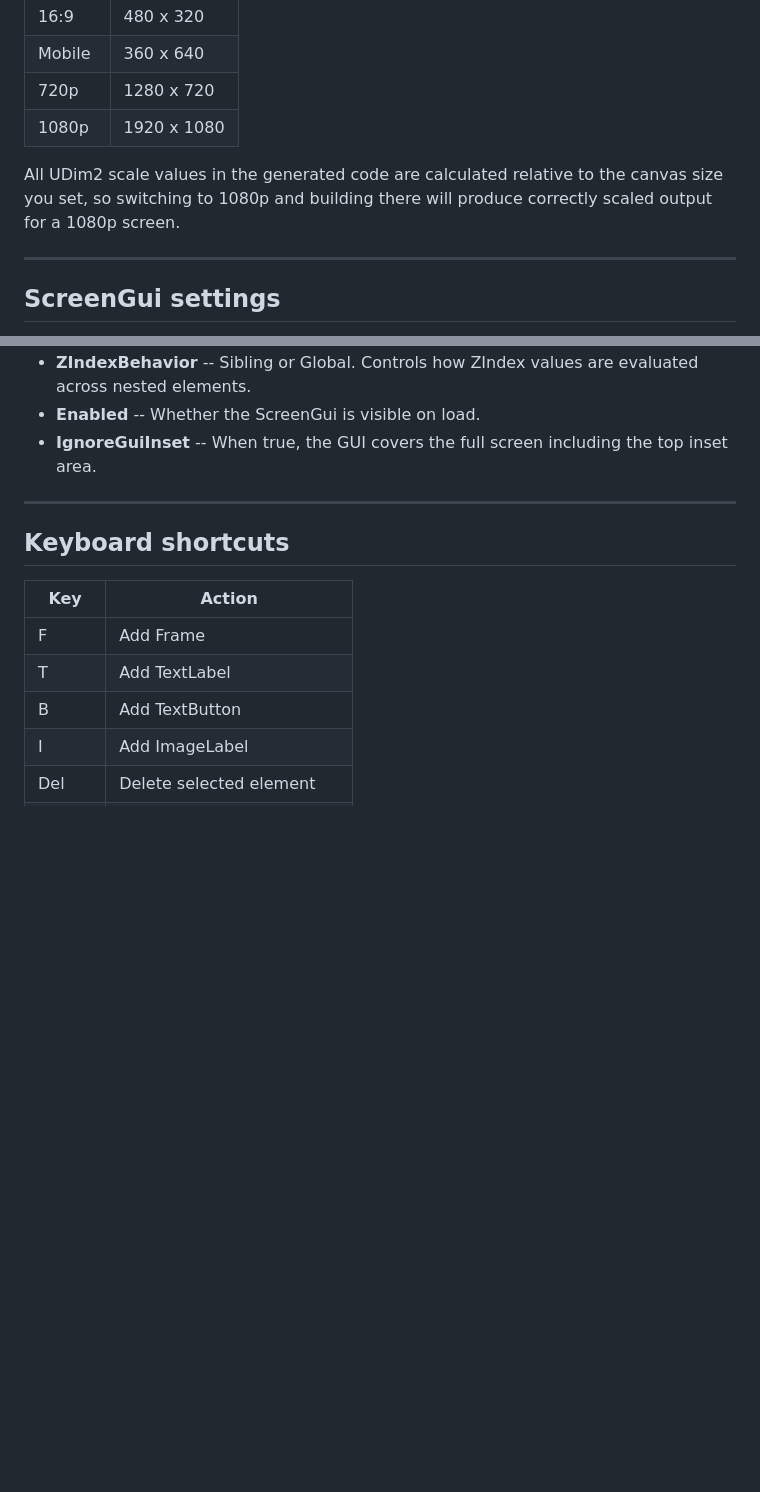
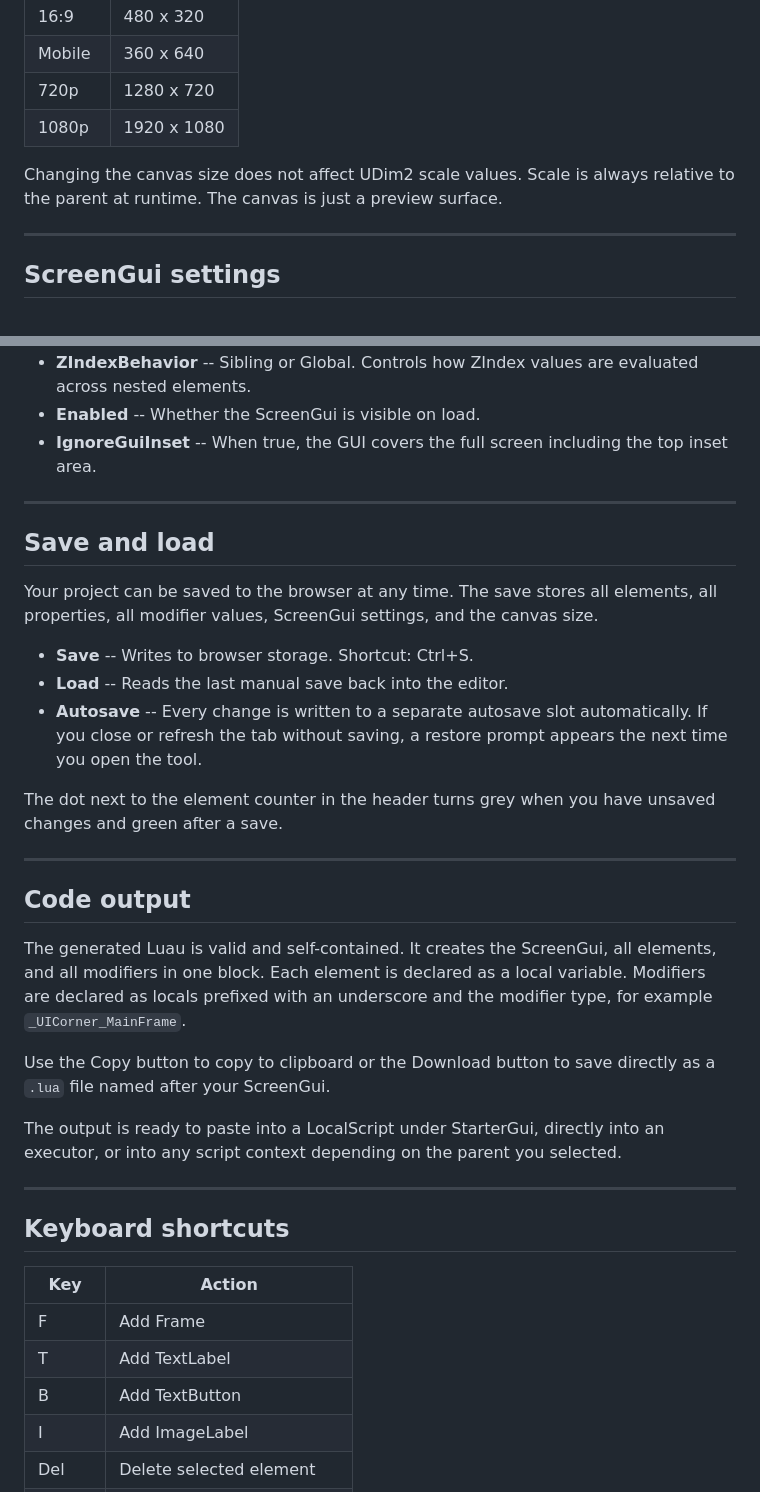
Before and after one commit to HeeditZ/rbxui, a Markdown page: README.md, 2 parts joined by grey strips. GitHub-like rendering; blank space fills up the shorter version.

```diff
--- a/README.md
+++ b/README.md
@@ -125,7 +149,7 @@ The canvas toolbar at the bottom has width and height inputs. You can type any r
 | 720p | 1280 x 720 |
 | 1080p | 1920 x 1080 |
 
-All UDim2 scale values in the generated code are calculated relative to the canvas size you set, so switching to 1080p and building there will produce correctly scaled output for a 1080p screen.
+Changing the canvas size does not affect UDim2 scale values. Scale is always relative to the parent at runtime. The canvas is just a preview surface.
 
 ---
 
@@ -142,6 +166,28 @@ Click the ScreenGui Settings section at the bottom of the code panel to expand i
 
 ---
 
+## Save and load
+
+Your project can be saved to the browser at any time. The save stores all elements, all properties, all modifier values, ScreenGui settings, and the canvas size.
+
+- **Save** -- Writes to browser storage. Shortcut: Ctrl+S.
+- **Load** -- Reads the last manual save back into the editor.
+- **Autosave** -- Every change is written to a separate autosave slot automatically. If you close or refresh the tab without saving, a restore prompt appears the next time you open the tool.
+
+The dot next to the element counter in the header turns grey when you have unsaved changes and green after a save.
+
+---
+
+## Code output
+
+The generated Luau is valid and self-contained. It creates the ScreenGui, all elements, and all modifiers in one block. Each element is declared as a local variable. Modifiers are declared as locals prefixed with an underscore and the modifier type, for example `_UICorner_MainFrame`.
+
+Use the Copy button to copy to clipboard or the Download button to save directly as a `.lua` file named after your ScreenGui.
+
+The output is ready to paste into a LocalScript under StarterGui, directly into an executor, or into any script context depending on the parent you selected.
+
+---
+
 ## Keyboard shortcuts
 
 | Key | Action |
```
Also changed, not shown: other parts of README.md (+30 -13 lines).
